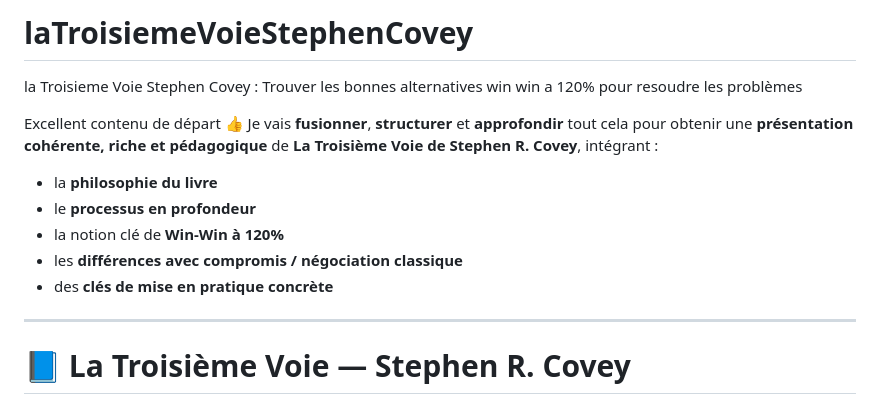
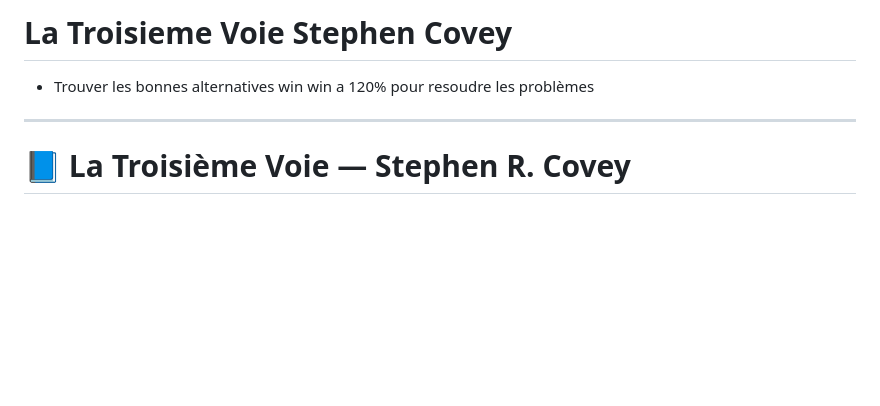
Before and after one commit to sanogotech/laTroisiemeVoieStephenCovey, a Markdown page: README.md, the part around the change. Drawn GitHub-style; blank space fills up the shorter version.

Commit message:
Revise README for La Troisième Voie content
Refactor README to improve structure and clarity.

```diff
--- a/README.md
+++ b/README.md
@@ -1,14 +1,6 @@
-# laTroisiemeVoieStephenCovey
-la Troisieme Voie Stephen Covey : Trouver les bonnes alternatives win win a 120% pour resoudre les problèmes
+# La Troisieme Voie Stephen Covey
 
-Excellent contenu de départ 👍
-Je vais **fusionner**, **structurer** et **approfondir** tout cela pour obtenir une **présentation cohérente, riche et pédagogique** de **La Troisième Voie de Stephen R. Covey**, intégrant :
-
-* la **philosophie du livre**
-* le **processus en profondeur**
-* la notion clé de **Win-Win à 120%**
-* les **différences avec compromis / négociation classique**
-* des **clés de mise en pratique concrète**
+* Trouver les bonnes alternatives win win a 120% pour resoudre les problèmes
 
 ---
 
```
